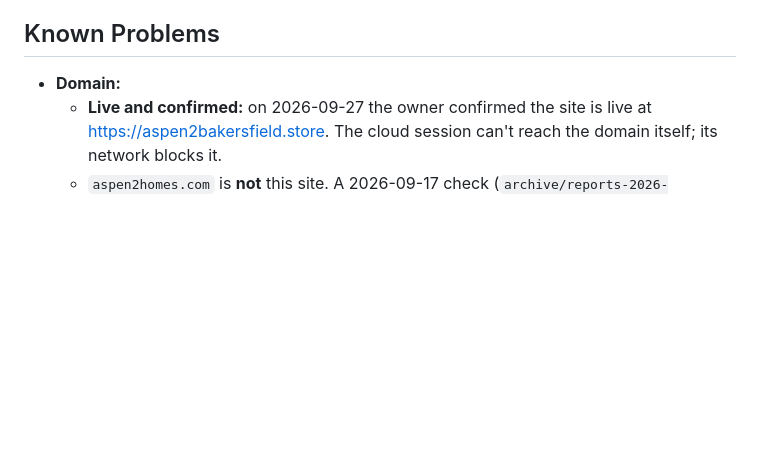
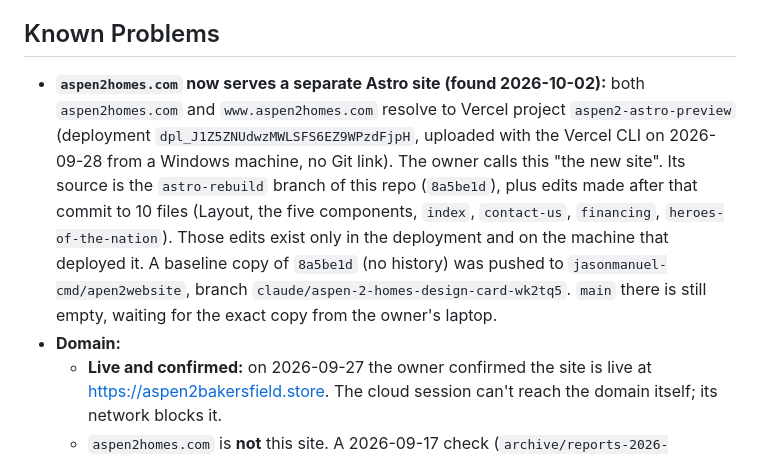
Before and after one commit to jasonmanuel-cmd/aspen2, a Markdown page: .ai/PROJECT_STATE.md, the part around one of its changes. Rendered like a GitHub page; blank space fills up the shorter version.

```diff
--- a/.ai/PROJECT_STATE.md
+++ b/.ai/PROJECT_STATE.md
@@ -74,6 +74,7 @@ These are on `main` and confirmed in the code:
 
 ## Known Problems
 
+- **`aspen2homes.com` now serves a separate Astro site (found 2026-10-02):** both `aspen2homes.com` and `www.aspen2homes.com` resolve to Vercel project `aspen2-astro-preview` (deployment `dpl_J1Z5ZNUdwzMWLSFS6EZ9WPzdFjpH`, uploaded with the Vercel CLI on 2026-09-28 from a Windows machine, no Git link). The owner calls this "the new site". Its source is the `astro-rebuild` branch of this repo (`8a5be1d`), plus edits made after that commit to 10 files (Layout, the five components, `index`, `contact-us`, `financing`, `heroes-of-the-nation`). Those edits exist only in the deployment and on the machine that deployed it. A baseline copy of `8a5be1d` (no history) was pushed to `jasonmanuel-cmd/apen2website`, branch `claude/aspen-2-homes-design-card-wk2tq5`. `main` there is still empty, waiting for the exact copy from the owner's laptop.
 - **Domain:**
   - **Live and confirmed:** on 2026-09-27 the owner confirmed the site is live at https://aspen2bakersfield.store. The cloud session can't reach the domain itself; its network blocks it.
   - `aspen2homes.com` is **not** this site. A 2026-09-17 check (`archive/reports-2026-09/SITE_QA_AUDIT.md`) found it serving an older WordPress homepage.
```
Also changed, not shown: other parts of .ai/PROJECT_STATE.md (+1 -1 lines), .ai/HANDOFF.md (+10 -1 lines).
